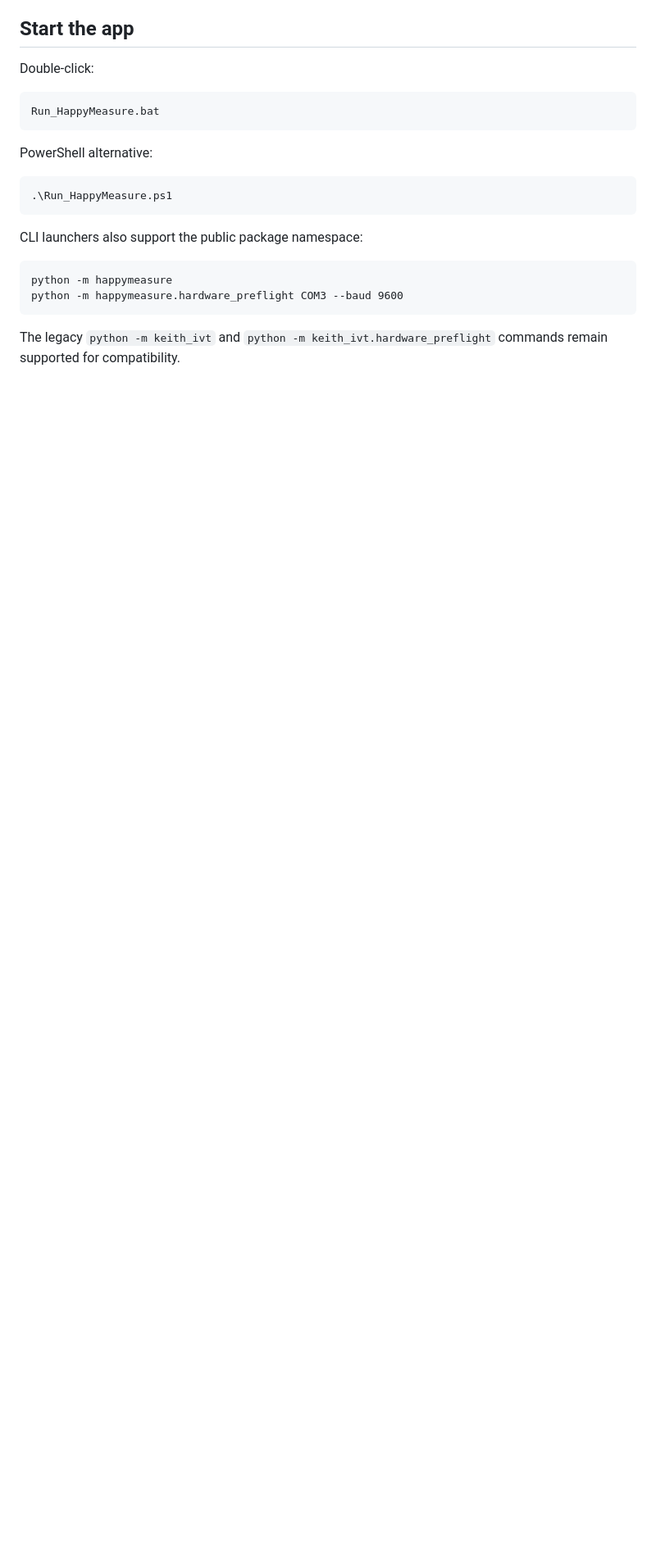
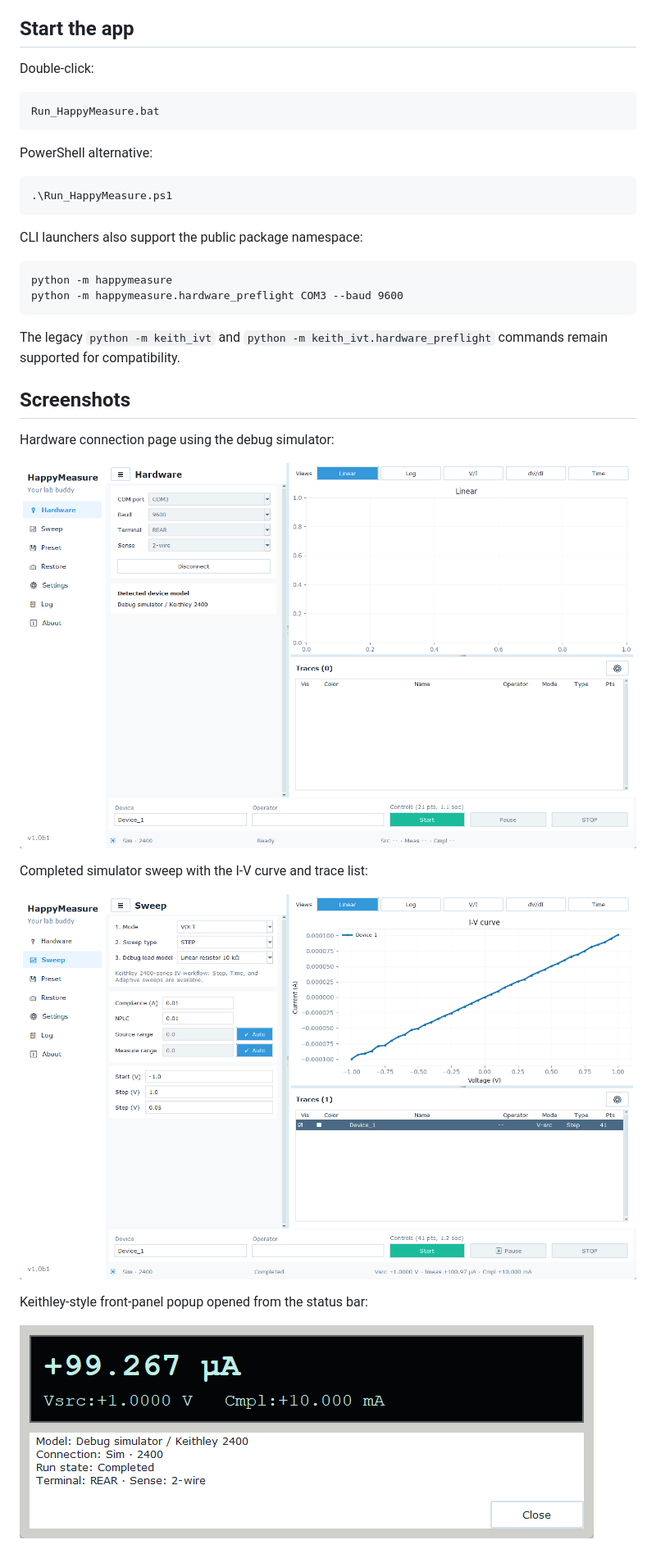
Before and after one commit to Xiaolong-6/HappyMeasure, a Markdown page: README.md, the part around one of its changes. Shown at 82% size. Rendered like a GitHub page; pictures changed too: docs/screenshots/happymeasure-front-panel-popup.png (added), docs/screenshots/happymeasure-hardware.png (added), docs/screenshots/happymeasure-sweep-result.png (added); blank space fills up the shorter version.

Commit message:
Add screenshots

````diff
--- a/README.md
+++ b/README.md
@@ -31,3 +31,18 @@ python -m happymeasure.hardware_preflight COM3 --baud 9600
 ```
 
 The legacy `python -m keith_ivt` and `python -m keith_ivt.hardware_preflight` commands remain supported for compatibility.
+
+## Screenshots
+
+Hardware connection page using the debug simulator:
+
+![HappyMeasure hardware simulator page](docs/screenshots/happymeasure-hardware.png)
+
+Completed simulator sweep with the I-V curve and trace list:
+
+![HappyMeasure completed simulator sweep](docs/screenshots/happymeasure-sweep-result.png)
+
+Keithley-style front-panel popup opened from the status bar:
+
+![HappyMeasure Keithley-style front-panel popup](docs/screenshots/happymeasure-front-panel-popup.png)
+
````
Also changed, not shown: other parts of README.md (+3 -0 lines), docs/screenshots/happymeasure-settings.png (added).
